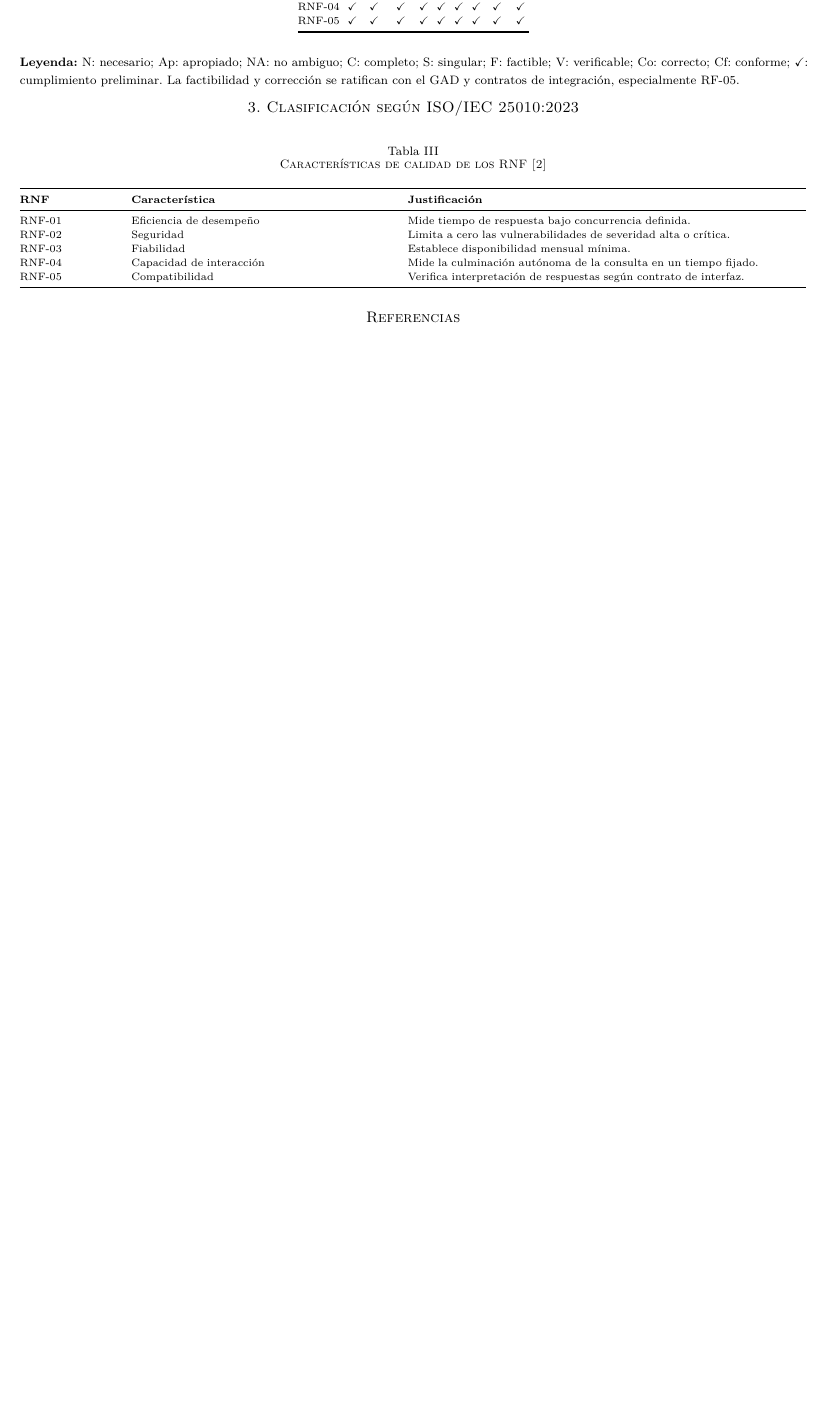
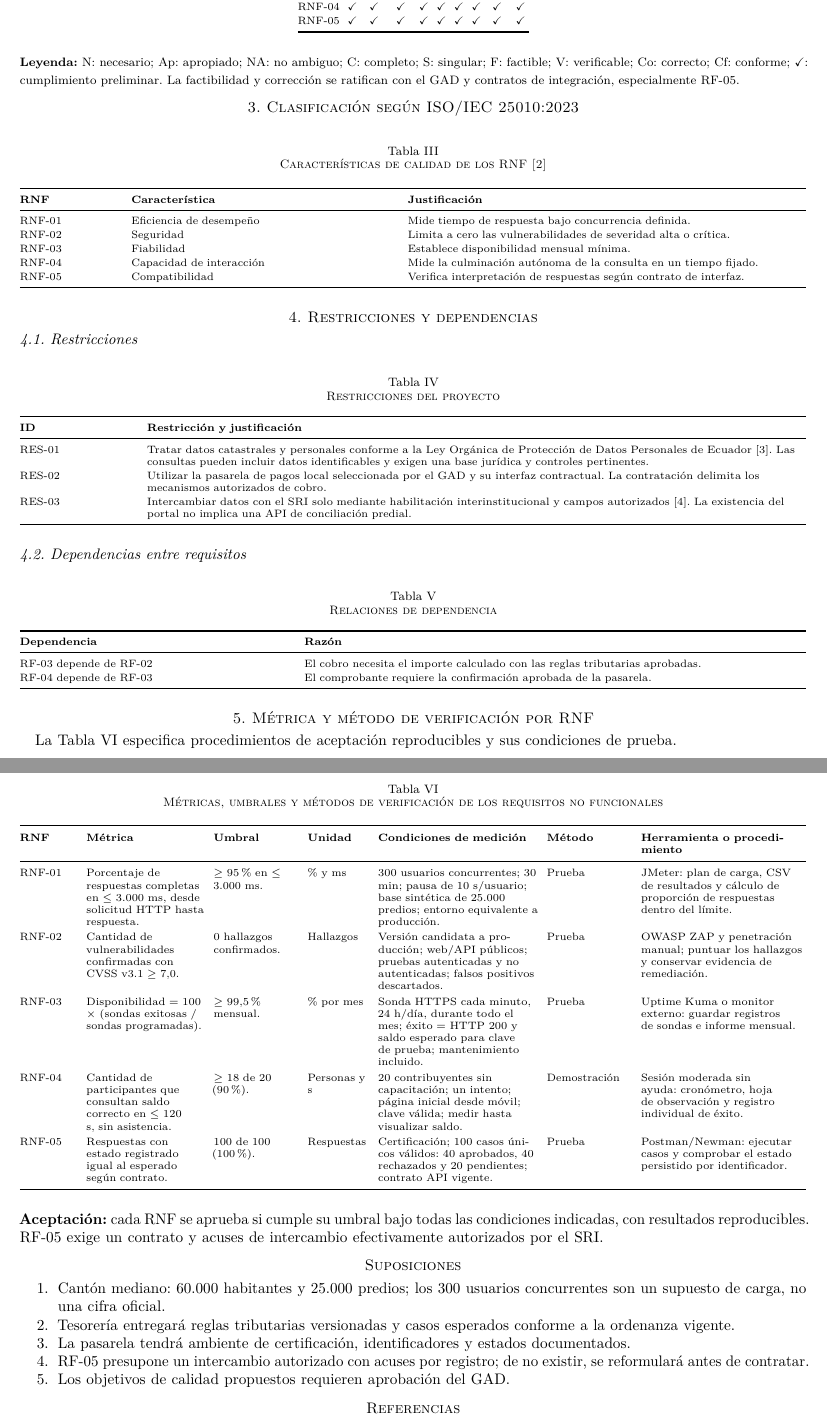
Before and after one commit to AllanMendoza09/isr401-trabajos-individuales-allan, a LaTeX paper (TA-IND-01/TA01.tex): part of page 2 of 2 before the commit and two parts of pages 2 and 3 of 3 after it, the two joined at a grey line, cut so that both start at the same text, the shorter picture padded with empty space. Compiled offline with pdfLaTeX.

Commit message:
Se completaron las restricciones, trazabilidad y verificación de RNF
Se completa la especificación mediante tres restricciones del proyecto y dos dependencias entre requisitos. Se desarrolla la tabla de verificación de los cinco RNF, incluyendo métricas, umbrales, unidades, condiciones de medición, métodos y herramientas. Se documentan las suposiciones del GAD y se agregan las referencias sobre protección de datos e interoperabilidad con el SRI.

```diff
--- a/TA-IND-01/TA01.tex
+++ b/TA-IND-01/TA01.tex
@@ -121,5 +121,74 @@ RNF-05 & Compatibilidad & Verifica interpretación de respuestas según contrato
 \end{tabularx}
 \end{table}
 
+
+\section*{4. Restricciones y dependencias}
+\subsection*{4.1. Restricciones}
+\begin{table}[H]
+\centering
+\caption{Restricciones del proyecto}
+\label{tab:restricciones}
+\scriptsize
+\setlength{\tabcolsep}{3pt}
+\begin{tabularx}{\columnwidth}{@{}L{0.15\columnwidth}Y@{}}
+\toprule
+\textbf{ID} & \textbf{Restricción y justificación}\\
+\midrule
+RES-01 & Tratar datos catastrales y personales conforme a la Ley Orgánica de Protección de Datos Personales de Ecuador \cite{ley_proteccion_datos_ec}. Las consultas pueden incluir datos identificables y exigen una base jurídica y controles pertinentes.\\
+RES-02 & Utilizar la pasarela de pagos local seleccionada por el GAD y su interfaz contractual. La contratación delimita los mecanismos autorizados de cobro.\\
+RES-03 & Intercambiar datos con el SRI solo mediante habilitación interinstitucional y campos autorizados \cite{sri_interoperabilidad}. La existencia del portal no implica una API de conciliación predial.\\
+\bottomrule
+\end{tabularx}
+\end{table}
+\subsection*{4.2. Dependencias entre requisitos}
+\begin{table}[H]
+\centering
+\caption{Relaciones de dependencia}
+\scriptsize
+\setlength{\tabcolsep}{3pt}
+\begin{tabularx}{\columnwidth}{@{}L{0.35\columnwidth}Y@{}}
+\toprule
+\textbf{Dependencia} & \textbf{Razón}\\
+\midrule
+RF-03 depende de RF-02 & El cobro necesita el importe calculado con las reglas tributarias aprobadas.\\
+RF-04 depende de RF-03 & El comprobante requiere la confirmación aprobada de la pasarela.\\
+\bottomrule
+\end{tabularx}
+\end{table}
+
+
+\section*{5. Métrica y método de verificación por RNF}
+La Tabla~\ref{tab:verificacion} especifica procedimientos de aceptación reproducibles y sus condiciones de prueba.
+\begin{table}[H]
+\centering
+\caption{Métricas, umbrales y métodos de verificación de los requisitos no funcionales}
+\label{tab:verificacion}
+\scriptsize
+\setlength{\tabcolsep}{3pt}
+\renewcommand{\arraystretch}{1.25}
+\begin{tabularx}{\textwidth}{@{}L{0.073\textwidth}L{0.150\textwidth}L{0.108\textwidth}L{0.078\textwidth}L{0.203\textwidth}L{0.108\textwidth}Y@{}}
+\toprule
+\textbf{RNF} & \textbf{Métrica} & \textbf{Umbral} & \textbf{Unidad} & \textbf{Condiciones de medición} & \textbf{Método} & \textbf{Herramienta o procedimiento}\\
+\midrule
+RNF-01 & Porcentaje de respuestas completas en $\leq$ 3.000 ms, desde solicitud HTTP hasta respuesta. & $\geq$ 95\,\% en $\leq$ 3.000 ms. & \% y ms & 300 usuarios concurrentes; 30 min; pausa de 10 s/usuario; base sintética de 25.000 predios; entorno equivalente a producción. & Prueba & JMeter: plan de carga, CSV de resultados y cálculo de proporción de respuestas dentro del límite.\\
+RNF-02 & Cantidad de vulnerabilidades confirmadas con CVSS v3.1 $\geq$ 7,0. & 0 hallazgos confirmados. & Hallazgos & Versión candidata a producción; web/API públicos; pruebas autenticadas y no autenticadas; falsos positivos descartados. & Prueba & OWASP ZAP y penetración manual; puntuar los hallazgos y conservar evidencia de remediación.\\
+RNF-03 & Disponibilidad = 100 $\times$ (sondas exitosas / sondas programadas). & $\geq$ 99,5\,\% mensual. & \% por mes & Sonda HTTPS cada minuto, 24 h/día, durante todo el mes; éxito = HTTP 200 y saldo esperado para clave de prueba; mantenimiento incluido. & Prueba & Uptime Kuma o monitor externo: guardar registros de sondas e informe mensual.\\
+RNF-04 & Cantidad de participantes que consultan saldo correcto en $\leq$ 120 s, sin asistencia. & $\geq$ 18 de 20 (90\,\%). & Personas y s & 20 contribuyentes sin capacitación; un intento; página inicial desde móvil; clave válida; medir hasta visualizar saldo. & Demostración & Sesión moderada sin ayuda: cronómetro, hoja de observación y registro individual de éxito.\\
+RNF-05 & Respuestas con estado registrado igual al esperado según contrato. & 100 de 100 (100\,\%). & Respuestas & Certificación; 100 casos únicos válidos: 40 aprobados, 40 rechazados y 20 pendientes; contrato API vigente. & Prueba & Postman/Newman: ejecutar casos y comprobar el estado persistido por identificador.\\
+\bottomrule
+\end{tabularx}
+\end{table}
+\par\noindent\textbf{Aceptación:} cada RNF se aprueba si cumple su umbral bajo todas las condiciones indicadas, con resultados reproducibles. RF-05 exige un contrato y acuses de intercambio efectivamente autorizados por el SRI.
+
+\section*{Suposiciones}
+\begin{enumerate}
+\setlength{\itemsep}{0pt}\setlength{\parsep}{0pt}\setlength{\topsep}{2pt}
+\item Cantón mediano: 60.000 habitantes y 25.000 predios; los 300 usuarios concurrentes son un supuesto de carga, no una cifra oficial.
+\item Tesorería entregará reglas tributarias versionadas y casos esperados conforme a la ordenanza vigente.
+\item La pasarela tendrá ambiente de certificación, identificadores y estados documentados.
+\item RF-05 presupone un intercambio autorizado con acuses por registro; de no existir, se reformulará antes de contratar.
+\item Los objetivos de calidad propuestos requieren aprobación del GAD.
+\end{enumerate}
+
 \printbibliography[title={Referencias}]
 \end{document}
```
Also changed, not shown: TA-IND-01/referencias.bib (+17 -0 lines), TA-IND-01/TA01.pdf.
